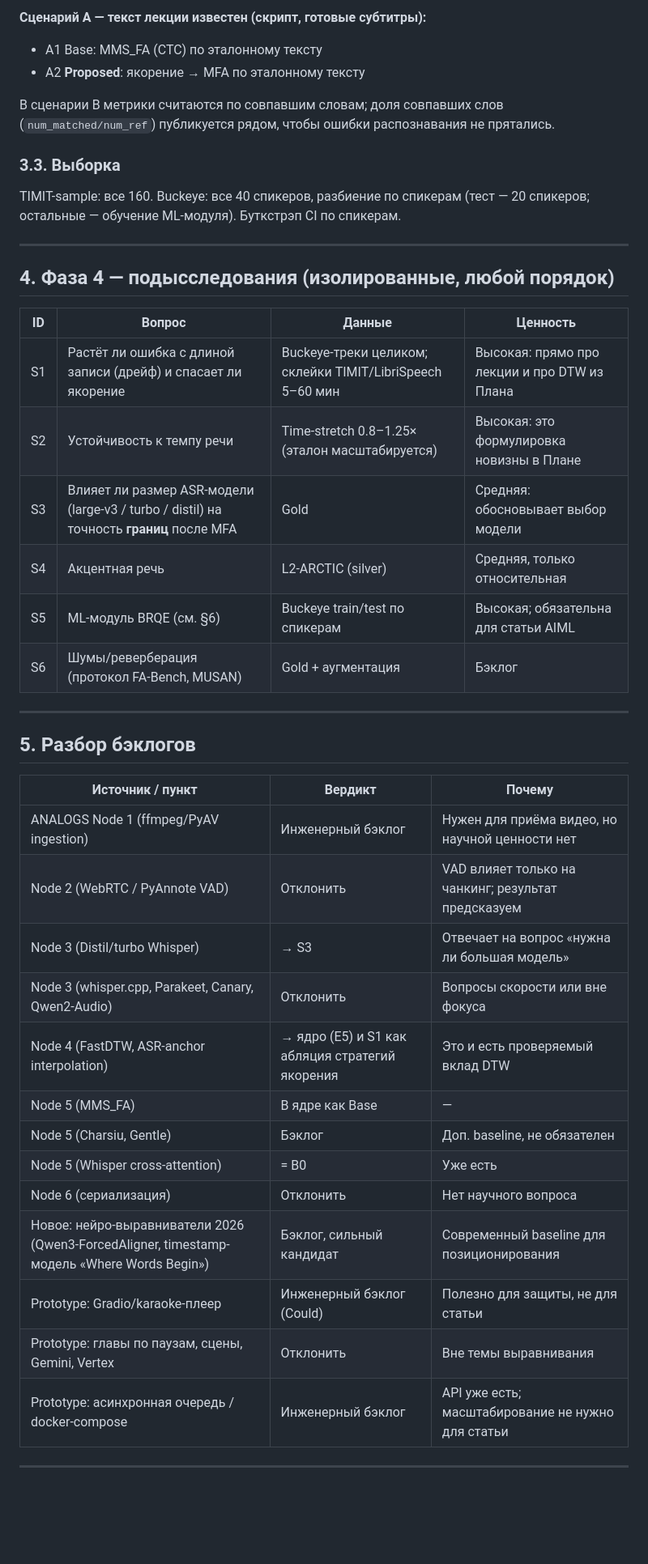
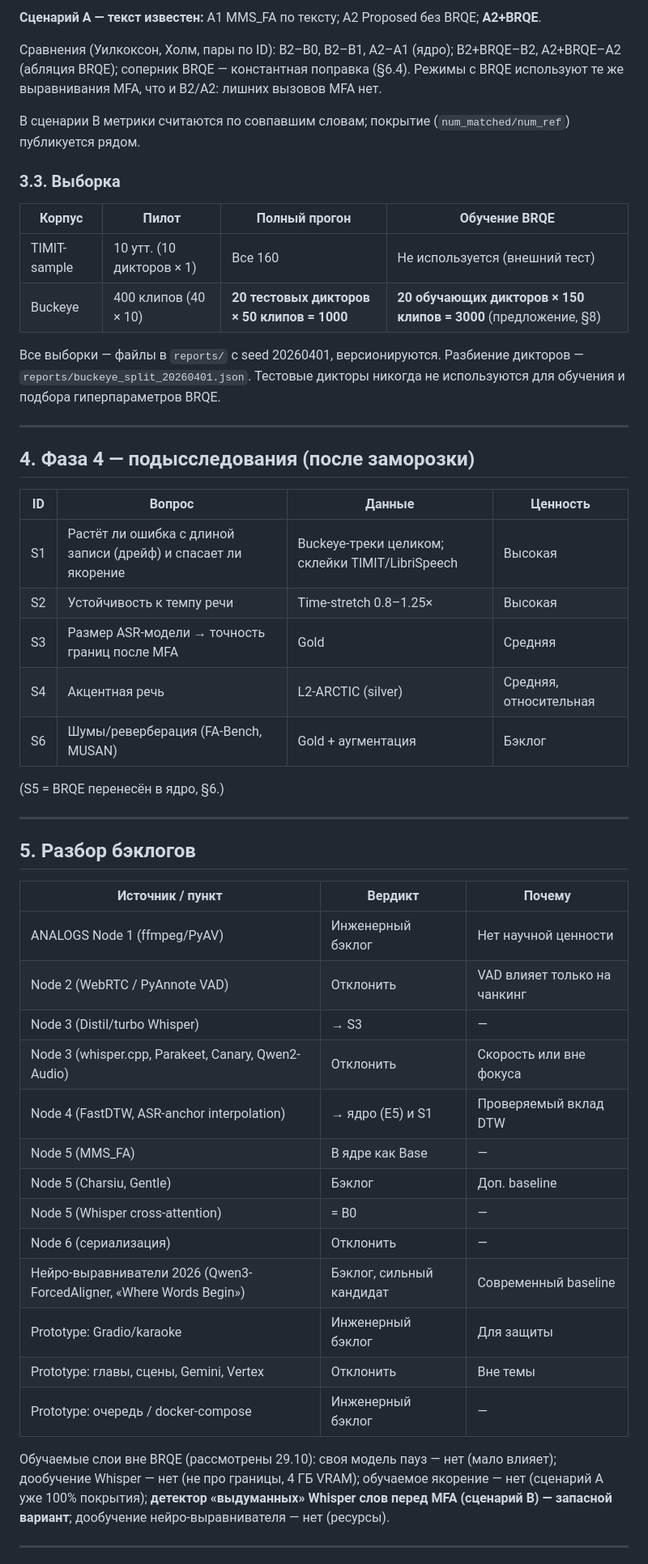
Before and after one commit to asqarnurym/local-subtitle-workbench, a Markdown page: docs/IMPROVEMENT_PLAN.md, the part around one of its changes. Shown at 81% size. GitHub-like rendering; blank space fills up the shorter version.

Commit message:
docs(plan): one paper with BRQE in Proposed; 20/20 speaker split; detailed work order

```diff
--- a/docs/IMPROVEMENT_PLAN.md
+++ b/docs/IMPROVEMENT_PLAN.md
@@ -105,25 +119,32 @@ Silero-VAD → Whisper large-v3 (GPU) → якорение (E5) → чанкин
 
-**Сценарий A — текст лекции известен (скрипт, готовые субтитры):**
-- A1 Base: MMS_FA (CTC) по эталонному тексту
-- A2 **Proposed**: якорение → MFA по эталонному тексту
+**Сценарий A — текст известен:** A1 MMS_FA по тексту; A2 Proposed без BRQE; **A2+BRQE**.
 
-В сценарии B метрики считаются по совпавшим словам; доля совпавших слов (`num_matched/num_ref`) публикуется рядом, чтобы ошибки распознавания не прятались.
+Сравнения (Уилкоксон, Холм, пары по ID): B2–B0, B2–B1, A2–A1 (ядро); B2+BRQE–B2, A2+BRQE–A2 (абляция BRQE); соперник BRQE — константная поправка (§6.4). Режимы с BRQE используют те же выравнивания MFA, что и B2/A2: лишних вызовов MFA нет.
+
+В сценарии B метрики считаются по совпавшим словам; покрытие (`num_matched/num_ref`) публикуется рядом.
 
 ### 3.3. Выборка
-TIMIT-sample: все 160. Buckeye: все 40 спикеров, разбиение по спикерам (тест — 20 спикеров; остальные — обучение ML-модуля). Буткстрэп CI по спикерам.
+
+| Корпус | Пилот | Полный прогон | Обучение BRQE |
+|---|---|---|---|
+| TIMIT-sample | 10 утт. (10 дикторов × 1) | Все 160 | Не используется (внешний тест) |
+| Buckeye | 400 клипов (40 × 10) | **20 тестовых дикторов × 50 клипов = 1000** | **20 обучающих дикторов × 150 клипов = 3000** (предложение, §8) |
+
+Все выборки — файлы в `reports/` с seed 20260401, версионируются. Разбиение дикторов — `reports/buckeye_split_20260401.json`. Тестовые дикторы никогда не используются для обучения и подбора гиперпараметров BRQE.
 
 ---
 
-## 4. Фаза 4 — подысследования (изолированные, любой порядок)
+## 4. Фаза 4 — подысследования (после заморозки)
 
 | ID | Вопрос | Данные | Ценность |
 |---|---|---|---|
-| S1 | Растёт ли ошибка с длиной записи (дрейф) и спасает ли якорение | Buckeye-треки целиком; склейки TIMIT/LibriSpeech 5–60 мин | Высокая: прямо про лекции и про DTW из Плана |
-| S2 | Устойчивость к темпу речи | Time-stretch 0.8–1.25× (эталон масштабируется) | Высокая: это формулировка новизны в Плане |
-| S3 | Влияет ли размер ASR-модели (large-v3 / turbo / distil) на точность **границ** после MFA | Gold | Средняя: обосновывает выбор модели |
-| S4 | Акцентная речь | L2-ARCTIC (silver) | Средняя, только относительная |
-| S5 | ML-модуль BRQE (см. §6) | Buckeye train/test по спикерам | Высокая; обязательна для статьи AIML |
-| S6 | Шумы/реверберация (протокол FA-Bench, MUSAN) | Gold + аугментация | Бэклог |
+| S1 | Растёт ли ошибка с длиной записи (дрейф) и спасает ли якорение | Buckeye-треки целиком; склейки TIMIT/LibriSpeech | Высокая |
+| S2 | Устойчивость к темпу речи | Time-stretch 0.8–1.25× | Высокая |
+| S3 | Размер ASR-модели → точность границ после MFA | Gold | Средняя |
+| S4 | Акцентная речь | L2-ARCTIC (silver) | Средняя, относительная |
+| S6 | Шумы/реверберация (FA-Bench, MUSAN) | Gold + аугментация | Бэклог |
+
+(S5 = BRQE перенесён в ядро, §6.)
 
 ---
 
@@ -131,19 +152,21 @@ TIMIT-sample: все 160. Buckeye: все 40 спикеров, разбиени
 
 | Источник / пункт | Вердикт | Почему |
 |---|---|---|
-| ANALOGS Node 1 (ffmpeg/PyAV ingestion) | Инженерный бэклог | Нужен для приёма видео, но научной ценности нет |
-| Node 2 (WebRTC / PyAnnote VAD) | Отклонить | VAD влияет только на чанкинг; результат предсказуем |
-| Node 3 (Distil/turbo Whisper) | → S3 | Отвечает на вопрос «нужна ли большая модель» |
-| Node 3 (whisper.cpp, Parakeet, Canary, Qwen2-Audio) | Отклонить | Вопросы скорости или вне фокуса |
-| Node 4 (FastDTW, ASR-anchor interpolation) | → ядро (E5) и S1 как абляция стратегий якорения | Это и есть проверяемый вклад DTW |
+| ANALOGS Node 1 (ffmpeg/PyAV) | Инженерный бэклог | Нет научной ценности |
+| Node 2 (WebRTC / PyAnnote VAD) | Отклонить | VAD влияет только на чанкинг |
+| Node 3 (Distil/turbo Whisper) | → S3 | — |
+| Node 3 (whisper.cpp, Parakeet, Canary, Qwen2-Audio) | Отклонить | Скорость или вне фокуса |
+| Node 4 (FastDTW, ASR-anchor interpolation) | → ядро (E5) и S1 | Проверяемый вклад DTW |
 | Node 5 (MMS_FA) | В ядре как Base | — |
-| Node 5 (Charsiu, Gentle) | Бэклог | Доп. baseline, не обязателен |
-| Node 5 (Whisper cross-attention) | = B0 | Уже есть |
-| Node 6 (сериализация) | Отклонить | Нет научного вопроса |
-| Новое: нейро-выравниватели 2026 (Qwen3-ForcedAligner, timestamp-модель «Where Words Begin») | Бэклог, сильный кандидат | Современный baseline для позиционирования |
-| Prototype: Gradio/karaoke-плеер | Инженерный бэклог (Could) | Полезно для защиты, не для статьи |
-| Prototype: главы по паузам, сцены, Gemini, Vertex | Отклонить | Вне темы выравнивания |
-| Prototype: асинхронная очередь / docker-compose | Инженерный бэклог | API уже есть; масштабирование не нужно для статьи |
+| Node 5 (Charsiu, Gentle) | Бэклог | Доп. baseline |
+| Node 5 (Whisper cross-attention) | = B0 | — |
+| Node 6 (сериализация) | Отклонить | — |
+| Нейро-выравниватели 2026 (Qwen3-ForcedAligner, «Where Words Begin») | Бэклог, сильный кандидат | Современный baseline |
+| Prototype: Gradio/karaoke | Инженерный бэклог | Для защиты |
+| Prototype: главы, сцены, Gemini, Vertex | Отклонить | Вне темы |
+| Prototype: очередь / docker-compose | Инженерный бэклог | — |
+
+Обучаемые слои вне BRQE (рассмотрены 29.10): своя модель пауз — нет (мало влияет); дообучение Whisper — нет (не про границы, 4 ГБ VRAM); обучаемое якорение — нет (сценарий A уже 100% покрытия); **детектор «выдуманных» Whisper слов перед MFA (сценарий B) — запасной вариант**; дообучение нейро-выравнивателя — нет (ресурсы).
 
 ---
 
```
Also changed, not shown: other parts of docs/IMPROVEMENT_PLAN.md (+146 -79 lines).
